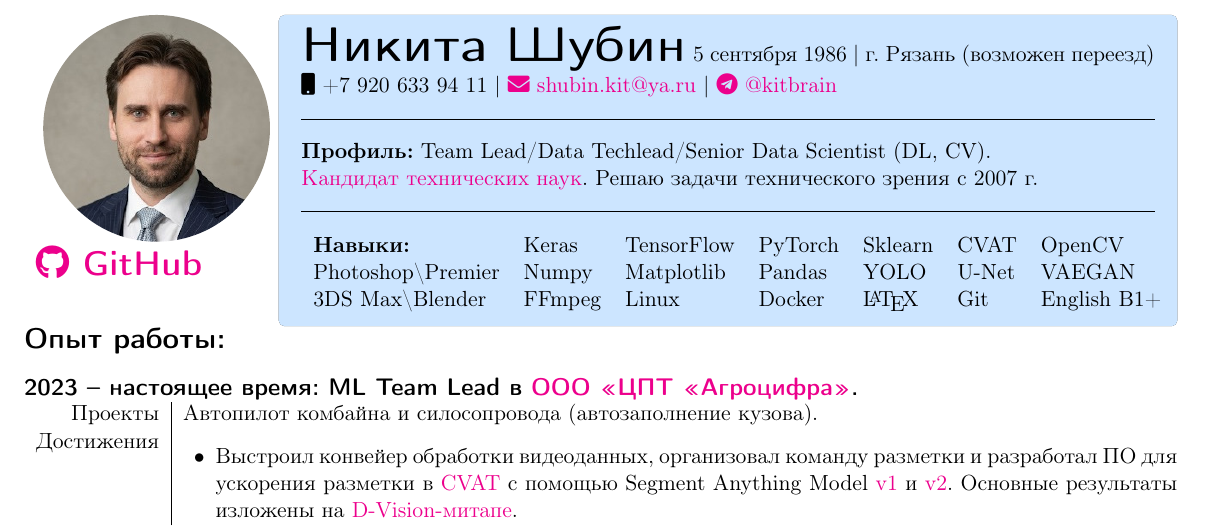
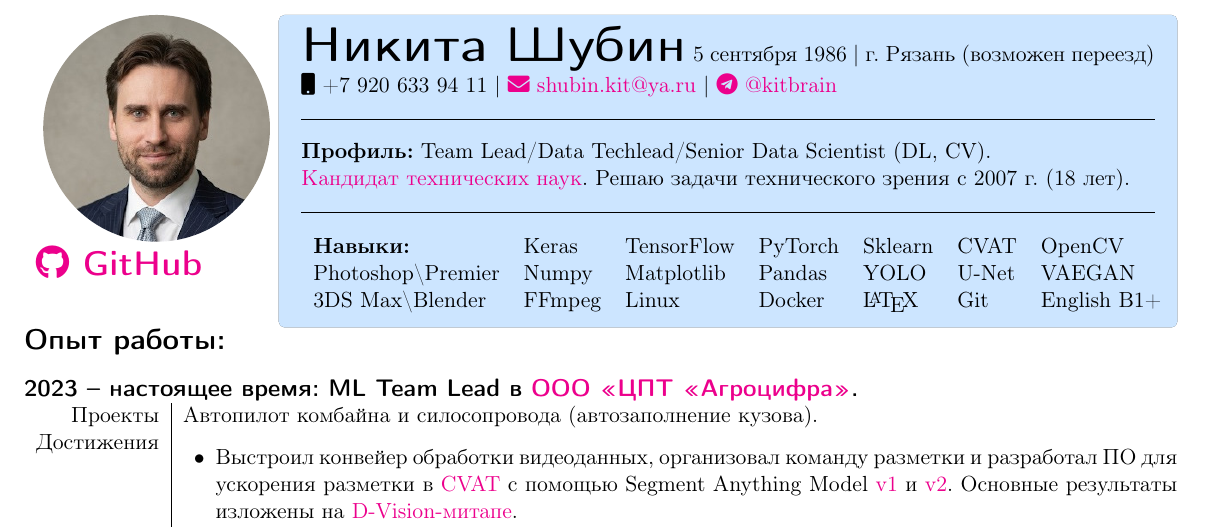
Before and after one commit to NikitaShubin/CurriculumVitae, a LaTeX CV (src/cv_rus.tex): part of page 1 of 2, cut so that both start at the same text. Compiled offline with pdfLaTeX.

Commit message:
Добавлено указание стажа (18 лет) в профиле

```diff
--- a/src/cv_rus.tex
+++ b/src/cv_rus.tex
@@ -65,7 +65,7 @@
 			\noindent\faMobile~+7 920 633 94 11 | \href{mailto:shubin.kit@ya.ru}{\faEnvelope~shubin.kit@ya.ru} | \href{https://t.me/kitbrain}{\faTelegram~@kitbrain}
 			\vspace{1em}\hrule\vspace{1em}
 			\noindent {\textbf{Профиль:}} Team Lead/Data Techlead/Senior Data Scientist (DL, CV).\\ \href{https://disk.yandex.ru/i/ffl8gXNlYxGT8g}{Кандидат технических наук}.
-			Решаю задачи технического зрения с 2007~г.
+			Решаю задачи технического зрения с 2007~г.\ (18~лет).
 			\vspace{1em}\hrule\vspace{1em}
 
 			\noindent\begin{tabular} {llllllll}
```
